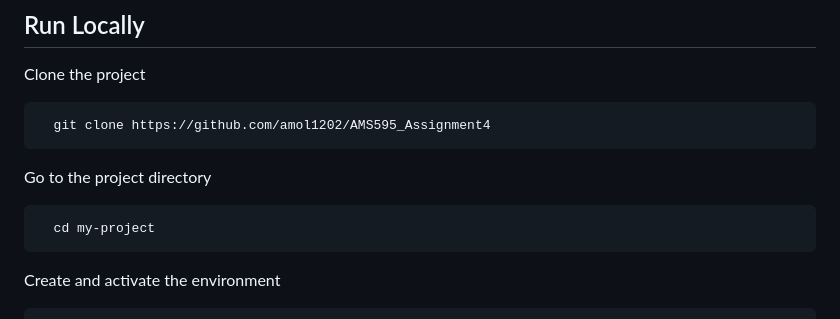
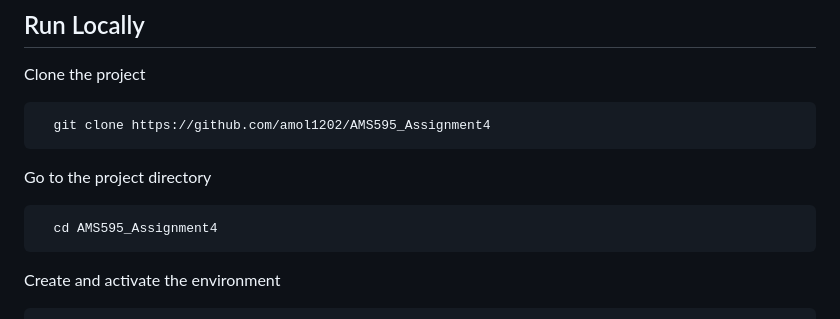
Before and after one commit to amol1202/AMS595_Assignment4, a Markdown page: README.md, the part around the change. Rendered like a GitHub page.

````diff
--- a/README.md
+++ b/README.md
@@ -101,7 +101,7 @@ Clone the project
 Go to the project directory
 
 ```bash
-  cd my-project
+  cd AMS595_Assignment4
 ```
 
 Create and activate the environment
````
